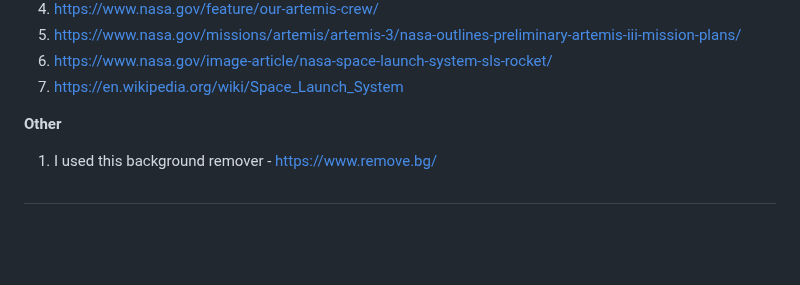
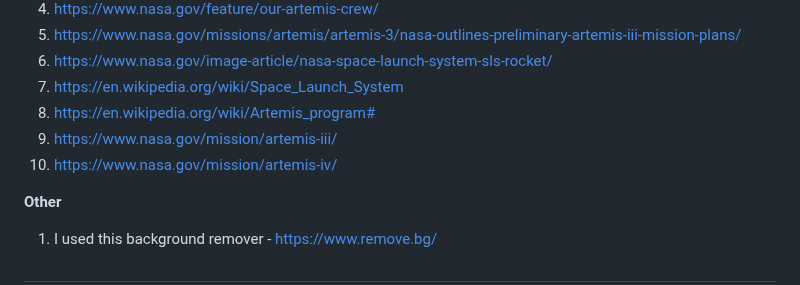
Before and after one commit to Maaadzia/SpacecraftOS, a Markdown page: README.md, the part around the change. Rendered like a GitHub page; blank space fills up the shorter version.

Commit message:
Updated README credits - information sources

```diff
--- a/README.md
+++ b/README.md
@@ -96,6 +96,9 @@ Huge thanks to all of these sources. Without them, this project would be nothing
 5. https://www.nasa.gov/missions/artemis/artemis-3/nasa-outlines-preliminary-artemis-iii-mission-plans/
 6. https://www.nasa.gov/image-article/nasa-space-launch-system-sls-rocket/
 7. https://en.wikipedia.org/wiki/Space_Launch_System
+8. https://en.wikipedia.org/wiki/Artemis_program#
+9. https://www.nasa.gov/mission/artemis-iii/
+10. https://www.nasa.gov/mission/artemis-iv/
 
 **Other**
 1. I used this background remover - https://www.remove.bg/
```
